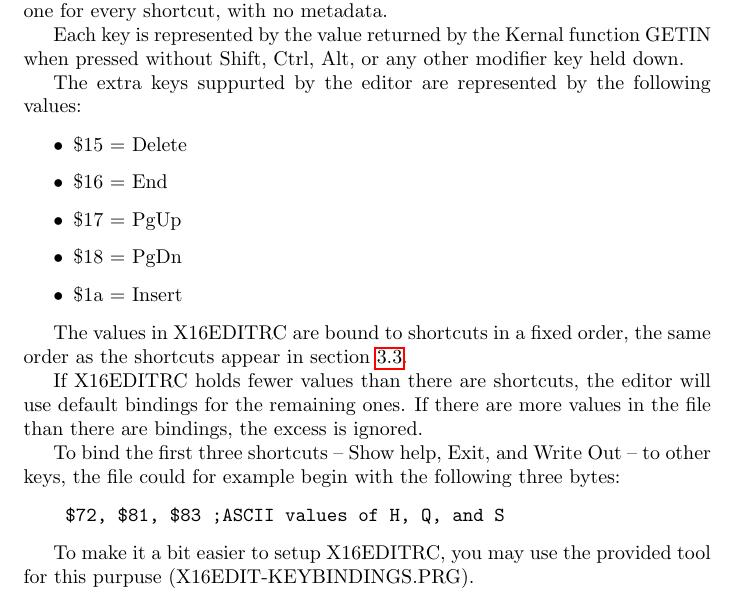
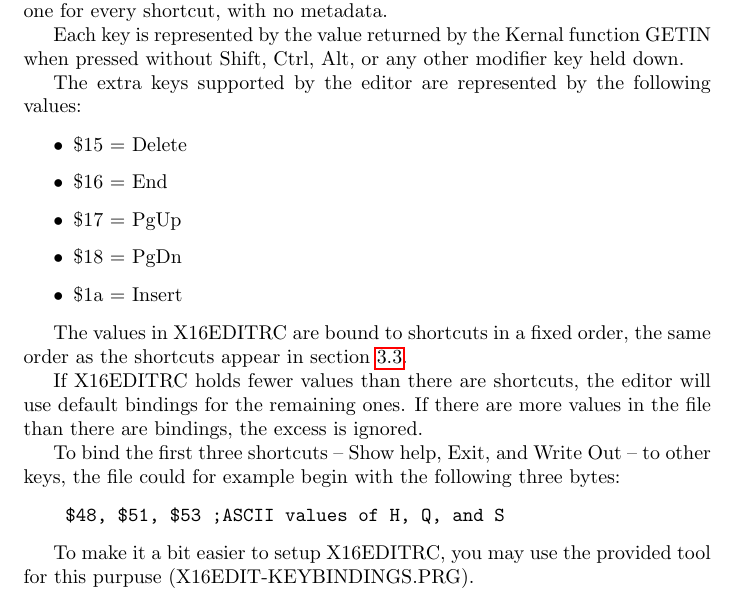
Before and after one commit to stefan-b-jakobsson/x16-edit, a LaTeX document (docs/manual.tex): part of page 9 of 13, cut so that both start at the same text. Compiled offline with pdfLaTeX.

Commit message:
Fixed typo in manual

```diff
--- a/docs/manual.tex
+++ b/docs/manual.tex
@@ -378,7 +378,7 @@ shortcut, with no metadata.
 Each key is represented by the value returned by the Kernal function GETIN when pressed
 without Shift, Ctrl, Alt, or any other modifier key held down.
 
-The extra keys suppurted by the editor are represented by the following values:
+The extra keys supported by the editor are represented by the following values:
 
 \begin{itemize}
     \item \$15 = Delete
@@ -399,7 +399,7 @@ To bind the first three shortcuts -- Show help, Exit, and Write Out -- to other
 the file could for example begin with the following three bytes:
 
 \begin{verbatim}
-    $72, $81, $83 ;ASCII values of H, Q, and S
+    $48, $51, $53 ;ASCII values of H, Q, and S
 \end{verbatim}
 
 To make it a bit easier to setup X16EDITRC, you may use the provided tool for
```
